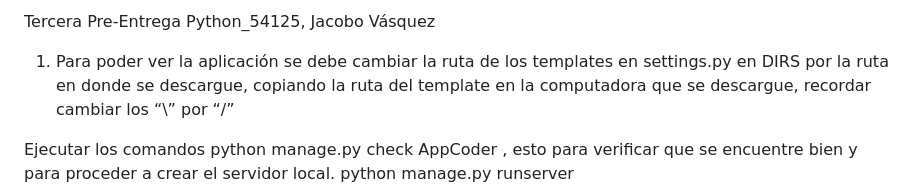
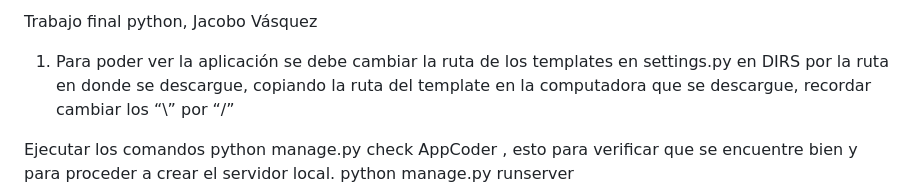
Before and after one commit to jacobo1130/Tercera-Pre-entrega, a Markdown page: README.md, the part around the change. Drawn GitHub-style.

```diff
--- a/README.md
+++ b/README.md
@@ -1,4 +1,4 @@
-Tercera Pre-Entrega Python_54125, Jacobo Vásquez
+Trabajo final python, Jacobo Vásquez
 1.	Para poder ver la aplicación se debe cambiar la ruta de los templates en settings.py en DIRS por la ruta en donde se descargue, copiando la ruta del template en la computadora que se descargue, recordar cambiar los “\” por “/”
 
 
```
